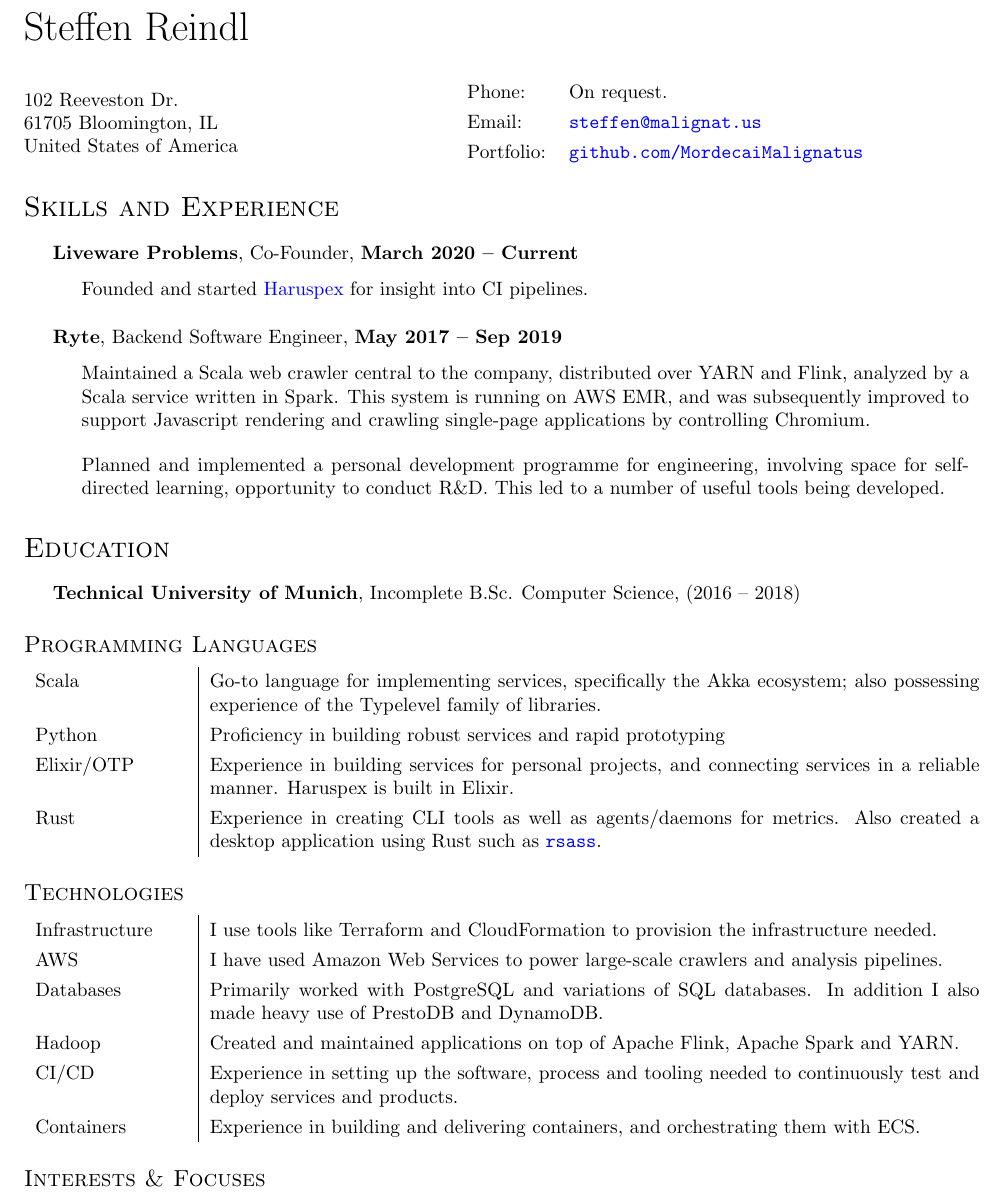
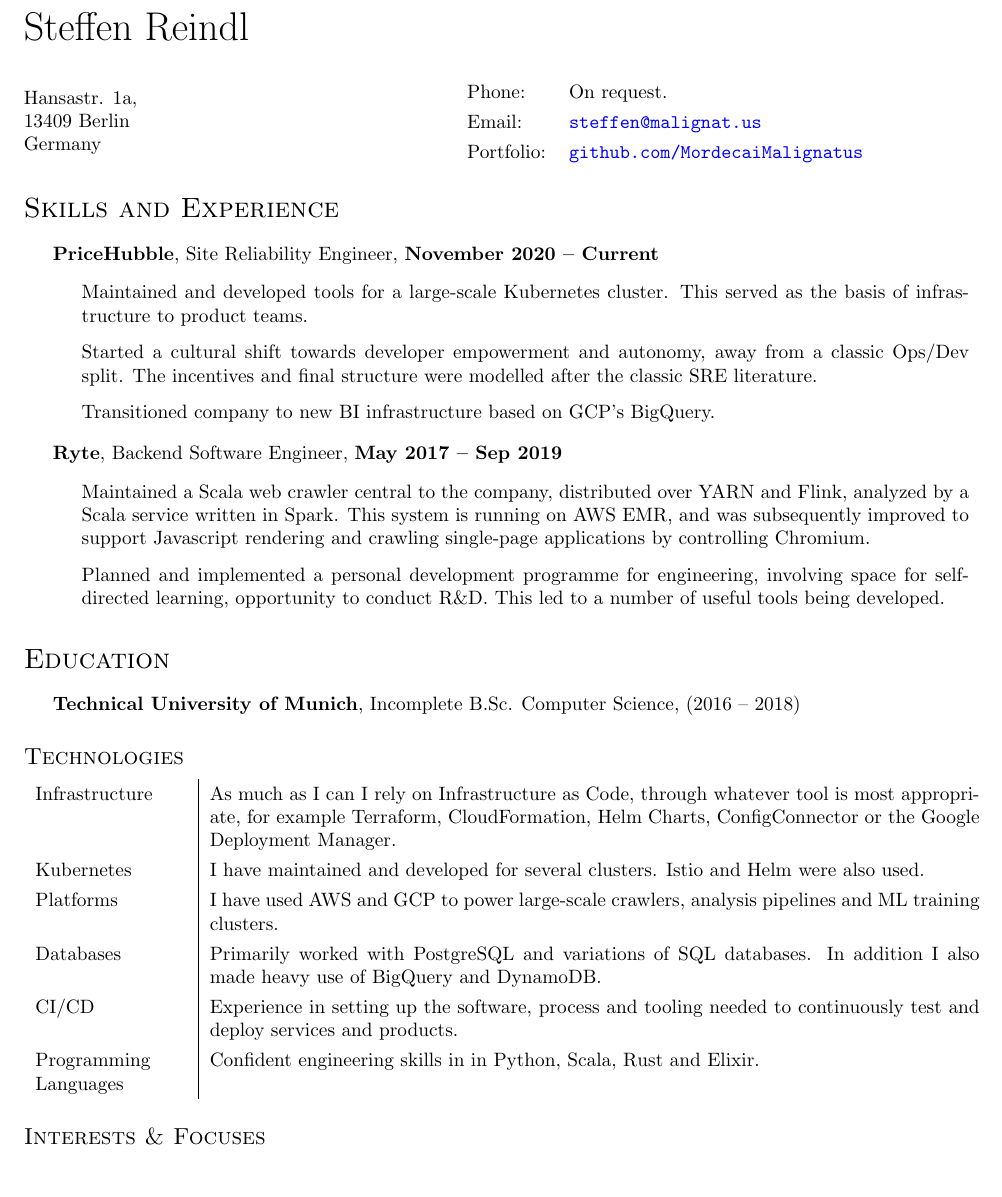
Before and after one commit to MordecaiMalignatus/cv, a LaTeX CV (cv.tex): part of the page, cut so that both start at the same text. Compiled offline with pdfLaTeX.

Commit message:
Update: Replace Haruspex with PriceHubble, retool skills for SRE.

```diff
--- a/cv.tex
+++ b/cv.tex
@@ -61,7 +61,7 @@
 \renewenvironment{itemize}{
   \begin{list}{}{
       \setlength{\leftmargin}{1.5em}
-      \setlength{\itemsep}{10pt}
+      \setlength{\itemsep}{5pt}
   }
 }{
   \end{list}
@@ -83,9 +83,9 @@
 \vspace{0.25in}
 
 \begin{minipage}{0.45\linewidth}
-  102 Reeveston Dr.\\
-  61705 Bloomington, IL\\
-  United States of America
+  Hansastr. 1a, \\
+  13409 Berlin \\
+  Germany
 \end{minipage}
 \begin{minipage}{0.45\linewidth}
   \begin{tabular}{ll}
@@ -98,14 +98,18 @@
 \section*{Skills and Experience}
 
 \begin{itemize}
-\item \textbf{Liveware Problems}, Co-Founder, \textbf{March 2020 {\textendash} Current}
+\item \textbf{PriceHubble}, Site Reliability Engineer, \textbf{November 2020 {\textendash} Current}
   \begin{itemize}
-    \item Founded and started \href{https://haruspex.dev}{Haruspex} for insight
-     into CI pipelines.
+    \item Maintained and developed tools for a large-scale Kubernetes
+      cluster. This served as the basis of infrastructure to product teams.
+    \item Started a cultural shift towards developer empowerment and autonomy,
+      away from a classic Ops/Dev split. The incentives and final structure were
+      modelled after the classic SRE literature.
+    \item Transitioned company to new BI infrastructure based on GCP's
+      BigQuery.
   \end{itemize}
 \item \textbf{Ryte}, Backend Software Engineer, \textbf{May 2017 {\textendash} Sep 2019}
    \begin{itemize}
-
       \item Maintained a Scala web crawler central to the company,
         distributed over YARN and Flink, analyzed by a Scala service
         written in Spark. This system is running on AWS EMR, and was
@@ -125,32 +129,21 @@
     {\textendash} 2018)
 \end{itemize}
 
-\subsection*{Programming Languages}
-\begin{tabular}{ p{2.75cm} | p{14cm} }
-Scala & Go-to language for implementing services, specifically the Akka ecosystem;
-also possessing experience of the Typelevel family of libraries.\\
-Python & Proficiency in building robust services and rapid prototyping \\
-Elixir/OTP & Experience in building services for personal projects, and
-connecting services in a reliable manner. Haruspex is built in Elixir.\\
-Rust & Experience in creating CLI tools as well as agents/daemons for
-metrics. Also created a desktop application using Rust such as
-\href{https://github.com/mordecaimalignatus/rsass}{\tt rsass}. \\
-\end{tabular}
-
 \subsection*{Technologies}
 \begin{tabular}{ p{2.75cm} | p{14cm} }
-Infrastructure & I use tools like Terraform and CloudFormation to
-provision the infrastructure needed. \\
-AWS & I have used Amazon Web Services to power large-scale crawlers and analysis
-pipelines. \\
+  Infrastructure & As much as I can I rely on Infrastructure as Code, through
+                   whatever tool is most appropriate, for example Terraform,
+                   CloudFormation, Helm Charts, ConfigConnector or the Google
+                   Deployment Manager. \\
+  Kubernetes & I have maintained and developed for several clusters. Istio and
+               Helm were also used.\\
+  Platforms & I have used AWS and GCP to power large-scale crawlers, analysis pipelines and ML
+              training clusters. \\
   Databases & Primarily worked with PostgreSQL and variations of SQL
-databases. In addition I also made heavy use of PrestoDB and DynamoDB.\\
-Hadoop & Created and maintained applications on top of Apache Flink,
-Apache Spark and YARN.\\
+              databases. In addition I also made heavy use of BigQuery and DynamoDB.\\
   CI/CD & Experience in setting up the software, process and tooling needed
           to continuously test and deploy services and products.\\
-Containers & Experience in building and delivering containers, and orchestrating
-them with ECS.
+  Programming Languages & Confident engineering skills in in Python, Scala, Rust and Elixir.
 \end{tabular}
 
 \subsection*{Interests \& Focuses}
```
Also changed, not shown: cv.pdf. Lines whose indentation alone changed are shown as unchanged.
